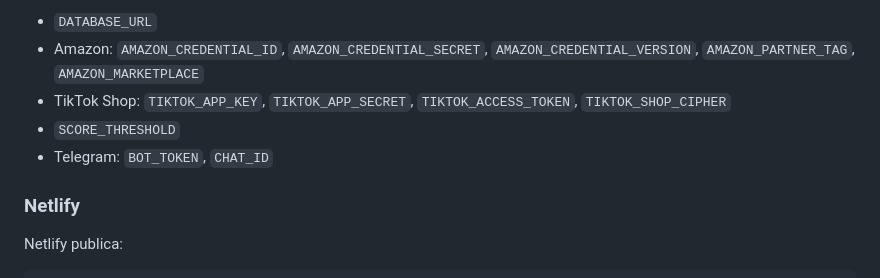
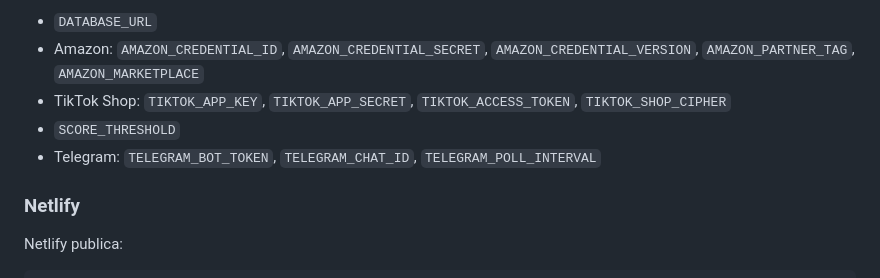
Before and after one commit to JHbotero-deve/Central, a Markdown page: README.md, the part around the change. Rendered like a GitHub page.

Commit message:
docs: documentar variables seguras de Telegram

```diff
--- a/README.md
+++ b/README.md
@@ -84,7 +84,7 @@ Variables importantes:
 - Amazon: `AMAZON_CREDENTIAL_ID`, `AMAZON_CREDENTIAL_SECRET`, `AMAZON_CREDENTIAL_VERSION`, `AMAZON_PARTNER_TAG`, `AMAZON_MARKETPLACE`
 - TikTok Shop: `TIKTOK_APP_KEY`, `TIKTOK_APP_SECRET`, `TIKTOK_ACCESS_TOKEN`, `TIKTOK_SHOP_CIPHER`
 - `SCORE_THRESHOLD`
-- Telegram: `BOT_TOKEN`, `CHAT_ID`
+- Telegram: `TELEGRAM_BOT_TOKEN`, `TELEGRAM_CHAT_ID`, `TELEGRAM_POLL_INTERVAL`
 
 ### Netlify
 
```
